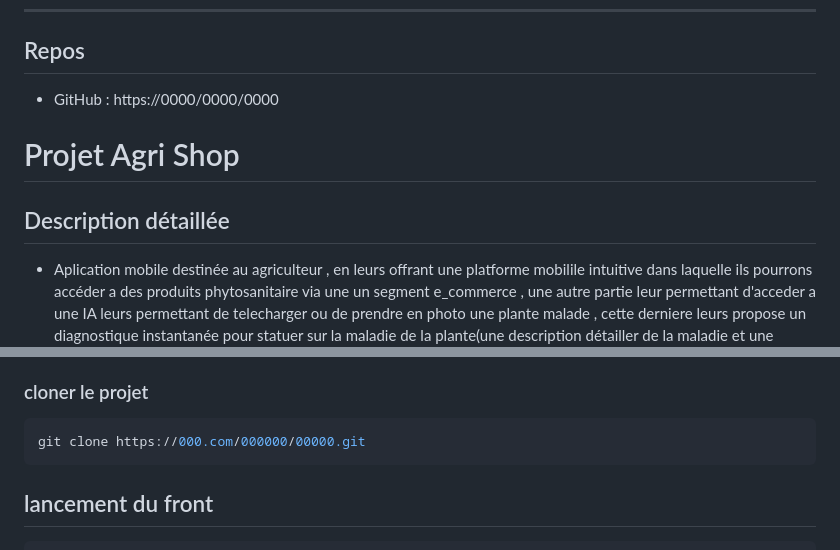
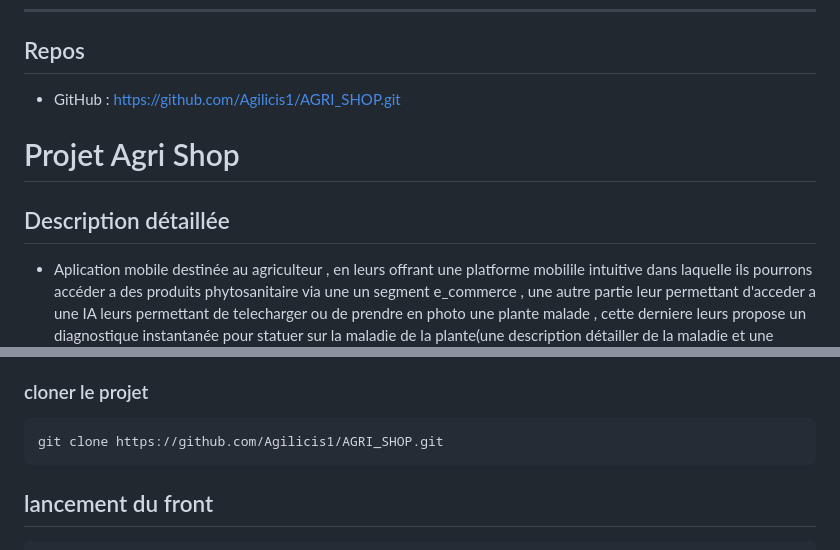
Before and after one commit to Agilicis1/AGRI_SHOP, a Markdown page: README.md, 2 parts joined by grey strips. Rendered like a GitHub page.

````diff
--- a/README.md
+++ b/README.md
@@ -158,11 +158,12 @@ test-backend-Copie/
 ---
 
 ## Repos
-- GitHub : https://0000/0000/0000
+- GitHub : https://github.com/Agilicis1/AGRI_SHOP.git
 
 # Projet Agri Shop
 
 ## Description détaillée
+
 - Aplication mobile destinée au agriculteur , en leurs offrant une platforme mobilile intuitive dans laquelle ils pourrons accéder a des produits phytosanitaire via une un segment e_commerce , une autre partie leur permettant d'acceder a une IA leurs permettant de telecharger ou de prendre en photo une plante malade , cette derniere leurs propose un diagnostique instantanée pour statuer sur la maladie de la plante(une description détailler de la maladie et une proposition du produit si cette derniere est disponible dans la  base de donnée). Un module (loading Image) pour telecharger des images de plantes et leurs descriptions pour les enregistrer dans la bdd. L'application mobile posséde aussi un back-office.
 ---
 ### Register
@@ -207,7 +208,7 @@ Les roles (useurs ou admin ) sont attribuer par le developpeur pour l'instant de
 
 ### cloner le projet
 ```bash
-git clone https://000.com/000000/00000.git
+git clone https://github.com/Agilicis1/AGRI_SHOP.git
 ```
 ## lancement du front
 ```bash
````
